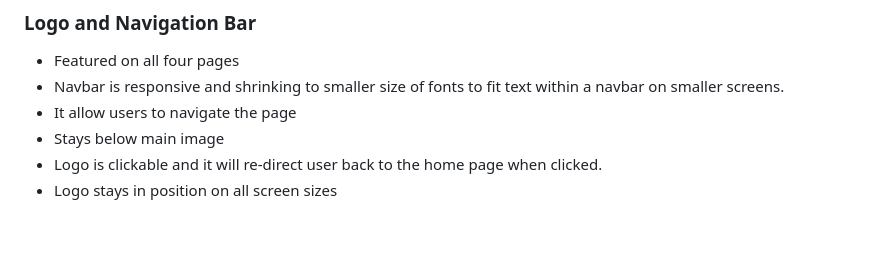
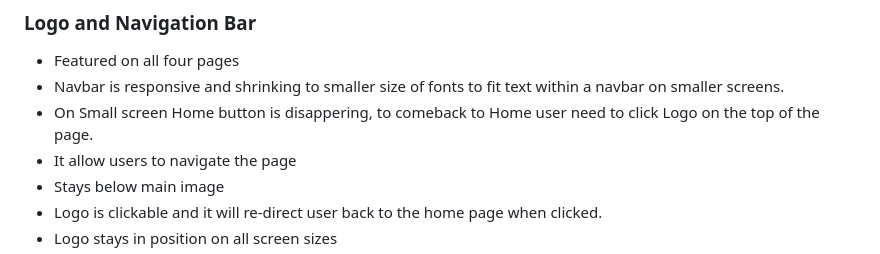
Before and after one commit to GrzegorzStary/Milestone1, a Markdown page: readme.md, the part around the change printed below. Rendered like a GitHub page; blank space fills up the shorter version.

Commit message:
Update readme.md
Accessibility added

```diff
--- a/readme.md
+++ b/readme.md
@@ -134,6 +134,7 @@ Below the image is located navigation bar that contain four easly visible and re
 ### Logo and Navigation Bar
 - Featured on all four pages
 - Navbar is responsive and shrinking to smaller size of fonts to fit text within a navbar on smaller screens.
+- On Small screen Home button is disappering, to comeback to Home user need to click Logo on the top of the page.
 - It allow users to navigate the page
 - Stays below main image
 - Logo is clickable and it will re-direct user back to the home page when clicked.
```
Also changed, not shown: other parts of readme.md (+10 -0 lines).
